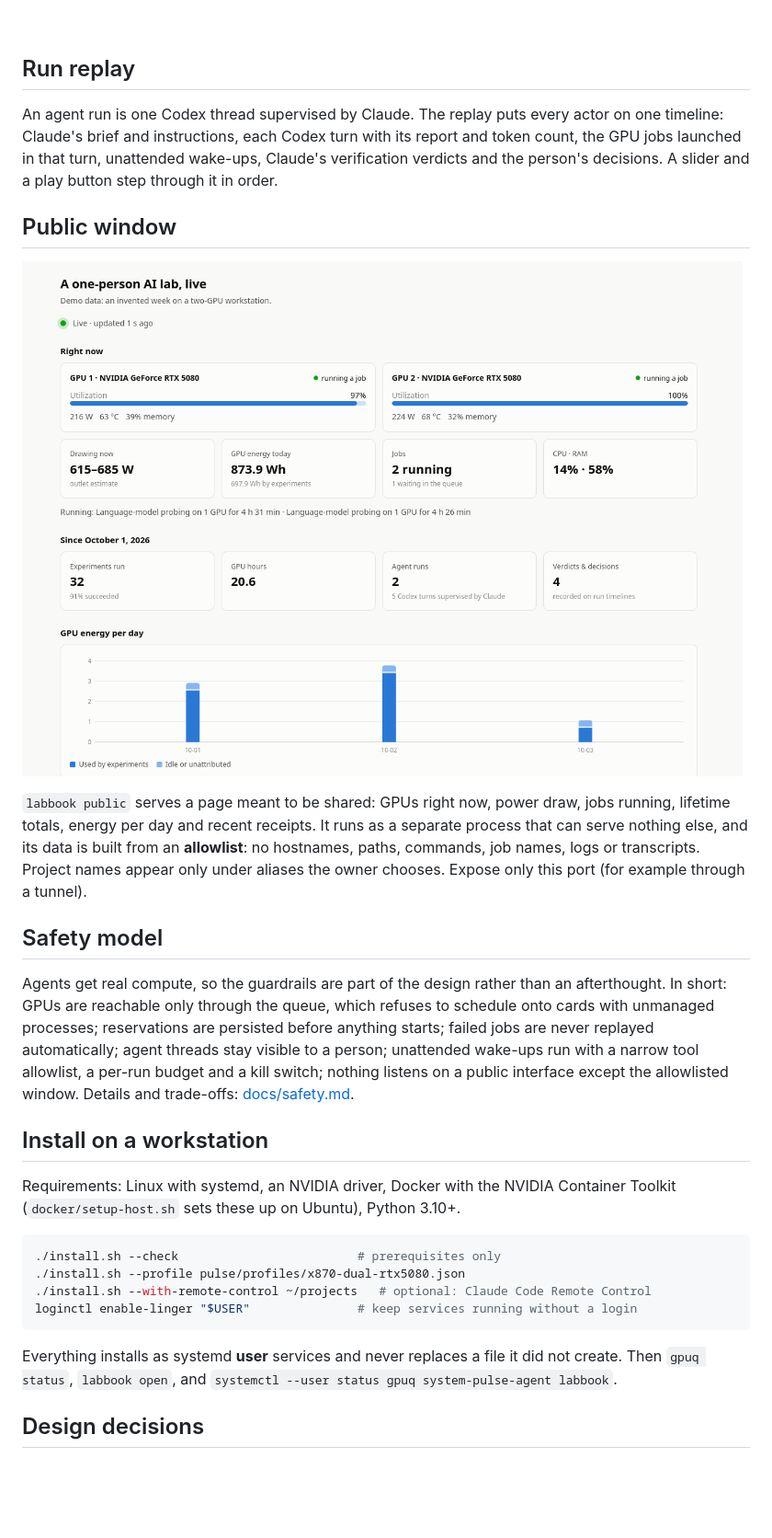
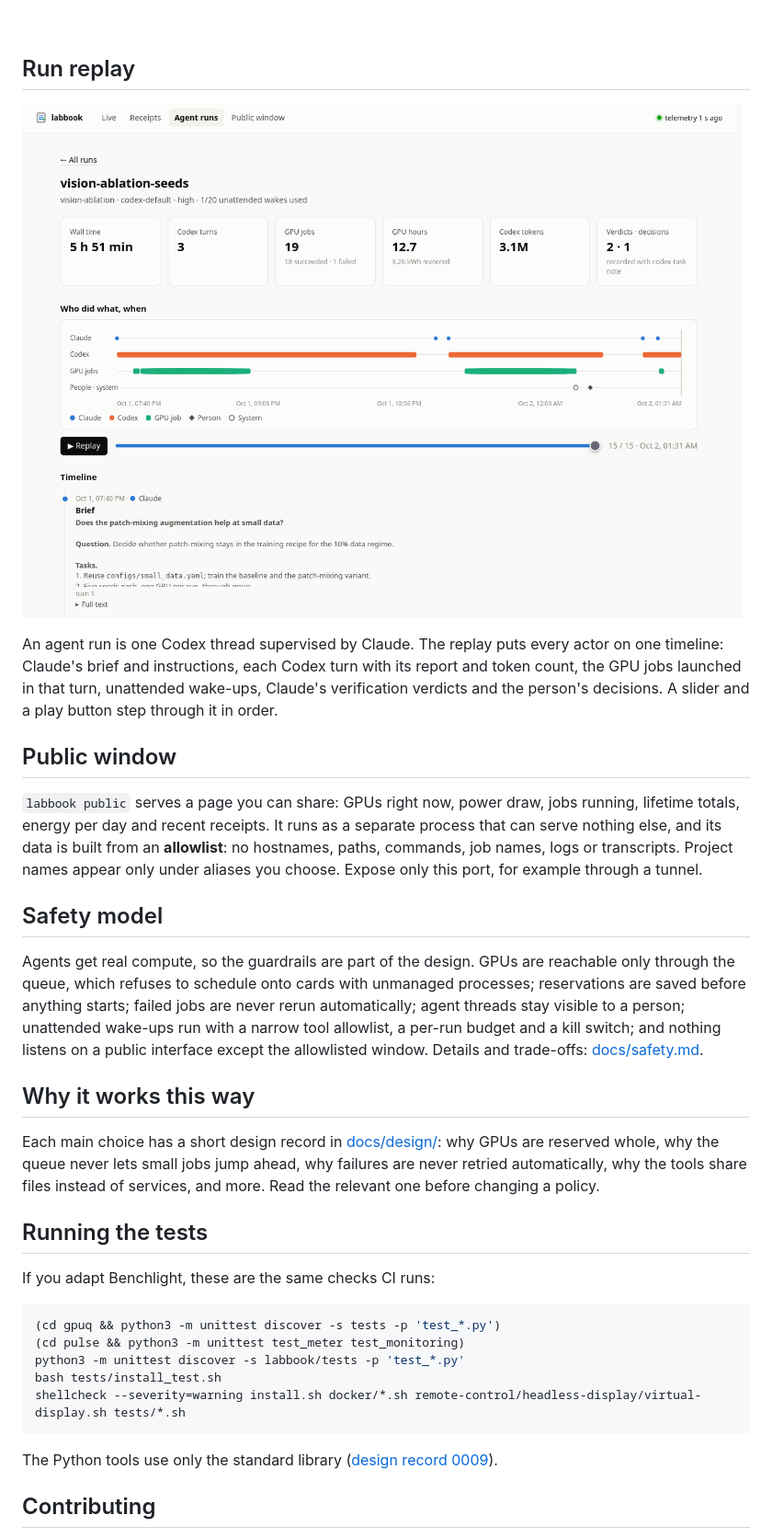
Before and after one commit to ann-jin-dev/benchlight, a Markdown page: README.md, the part around one of its changes. Shown at 92% size. Rendered like a GitHub page; blank space fills up the shorter version.

````diff
--- a/README.md
+++ b/README.md
@@ -93,6 +171,8 @@ and who asked for it?*
 <br clear="right">
 
 ## Run replay
+
+![Replaying an agent run: Claude's briefs, Codex's turns, the GPU jobs they launched, and the verdicts and decisions recorded along the way](docs/images/replay.png)
 
 An agent run is one Codex thread supervised by Claude. The replay puts every actor on one
 timeline: Claude's brief and instructions, each Codex turn with its report and token count,
@@ -101,39 +181,42 @@ the person's decisions. A slider and a play button step through it in order.
 
 ## Public window
 
-![The public window: live GPUs, power draw, totals, energy per day and recent receipts](docs/images/public-window.png)
-
-`labbook public` serves a page meant to be shared: GPUs right now, power draw, jobs
-running, lifetime totals, energy per day and recent receipts. It runs as a separate
-process that can serve nothing else, and its data is built from an **allowlist**: no
-hostnames, paths, commands, job names, logs or transcripts. Project names appear only under
-aliases the owner chooses. Expose only this port (for example through a tunnel).
+`labbook public` serves a page you can share: GPUs right now, power draw, jobs running,
+lifetime totals, energy per day and recent receipts. It runs as a separate process that can
+serve nothing else, and its data is built from an **allowlist**: no hostnames, paths,
+commands, job names, logs or transcripts. Project names appear only under aliases you
+choose. Expose only this port, for example through a tunnel.
 
 ## Safety model
 
-Agents get real compute, so the guardrails are part of the design rather than an
-afterthought. In short: GPUs are reachable only through the queue, which refuses to
-schedule onto cards with unmanaged processes; reservations are persisted before anything
-starts; failed jobs are never replayed automatically; agent threads stay visible to a
-person; unattended wake-ups run with a narrow tool allowlist, a per-run budget and a kill
-switch; nothing listens on a public interface except the allowlisted window. Details and
-trade-offs: [docs/safety.md](docs/safety.md).
+Agents get real compute, so the guardrails are part of the design. GPUs are reachable only
+through the queue, which refuses to schedule onto cards with unmanaged processes;
+reservations are saved before anything starts; failed jobs are never rerun automatically;
+agent threads stay visible to a person; unattended wake-ups run with a narrow tool
+allowlist, a per-run budget and a kill switch; and nothing listens on a public interface
+except the allowlisted window. Details and trade-offs: [docs/safety.md](docs/safety.md).
 
-## Install on a workstation
+## Why it works this way
 
-Requirements: Linux with systemd, an NVIDIA driver, Docker with the NVIDIA Container
-Toolkit (`docker/setup-host.sh` sets these up on Ubuntu), Python 3.10+.
+Each main choice has a short design record in [docs/design/](docs/design): why GPUs are
+reserved whole, why the queue never lets small jobs jump ahead, why failures are never
+retried automatically, why the tools share files instead of services, and more. Read the
+relevant one before changing a policy.
+
+## Running the tests
+
+If you adapt Benchlight, these are the same checks CI runs:
 
 ```bash
-./install.sh --check                         # prerequisites only
-./install.sh --profile pulse/profiles/x870-dual-rtx5080.json
-./install.sh --with-remote-control ~/projects   # optional: Claude Code Remote Control
-loginctl enable-linger "$USER"               # keep services running without a login
+(cd gpuq && python3 -m unittest discover -s tests -p 'test_*.py')
+(cd pulse && python3 -m unittest test_meter test_monitoring)
+python3 -m unittest discover -s labbook/tests -p 'test_*.py'
+bash tests/install_test.sh
+shellcheck --severity=warning install.sh docker/*.sh remote-control/headless-display/virtual-display.sh tests/*.sh
 ```
 
-Everything installs as systemd **user** services and never replaces a file it did not
-create. Then `gpuq status`, `labbook open`, and `systemctl --user status gpuq
-system-pulse-agent labbook`.
+The Python tools use only the standard library
+([design record 0009](docs/design/0009-python-standard-library.md)).
 
-## Design decisions
+## Contributing
 
````
Also changed, not shown: other parts of README.md (+126 -47 lines), docker/README.md (+1 -1 lines).
